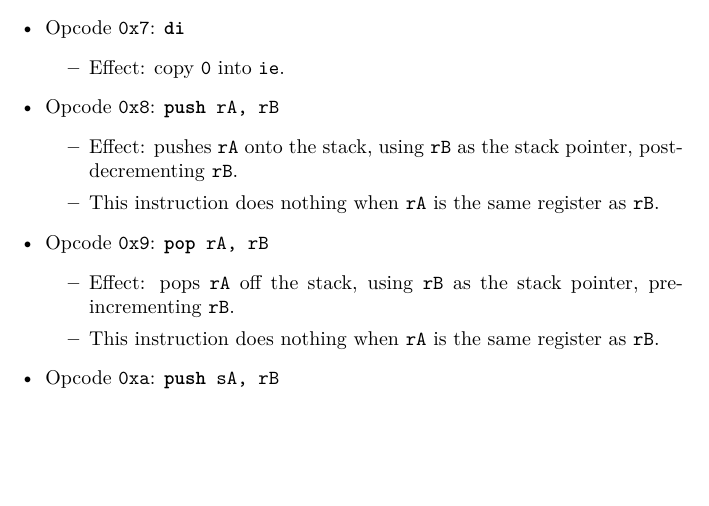
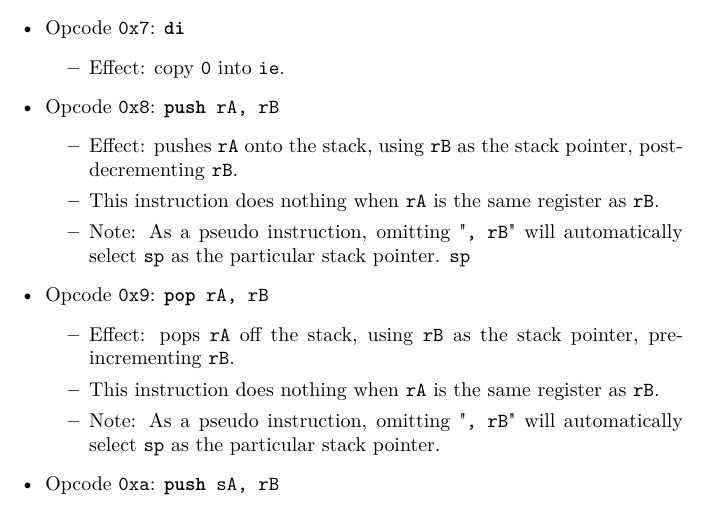
Before and after one commit to fl4shk/flare_cpu, a LaTeX document (docs/flare32_cpu/flare32_cpu.tex): part of page 14 of 19 before the commit and part of page 14 of 20 after it, cut so that both start at the same text, the shorter picture padded with empty space. Compiled offline with pdfLaTeX.

Commit message:
ISA spec: note pseudo instruction for `push`/`pop` where you can omit `, rB` to automatically select `sp` for the specific stack pointer register

```diff
--- a/docs/flare32_cpu/flare32_cpu.tex
+++ b/docs/flare32_cpu/flare32_cpu.tex
@@ -993,6 +993,10 @@
 		\texttt{rB}.
 		\item This instruction does nothing when \texttt{rA} is the
 		same register as \texttt{rB}.
+		\item Note: As a pseudo instruction, omitting "\texttt{, rB}" will
+			automatically select \texttt{sp} as the particular stack
+			pointer.
+		\texttt{sp}
 		%--------
 		\end{itemize}
 	\item Opcode \texttt{0x9}:
@@ -1003,6 +1007,9 @@
 		\texttt{rB} as the stack pointer, pre-incrementing \texttt{rB}.
 		\item This instruction does nothing when \texttt{rA} is the
 		same register as \texttt{rB}.
+		\item Note: As a pseudo instruction, omitting "\texttt{, rB}" will
+			automatically select \texttt{sp} as the particular stack
+			pointer.
 		%--------
 		\end{itemize}
 	\item Opcode \texttt{0xa}:
```
Also changed, not shown: docs/flare32_cpu/flare32_cpu.pdf, docs/flare32_cpu/flare32_cpu.tex (6 more changed lines).
